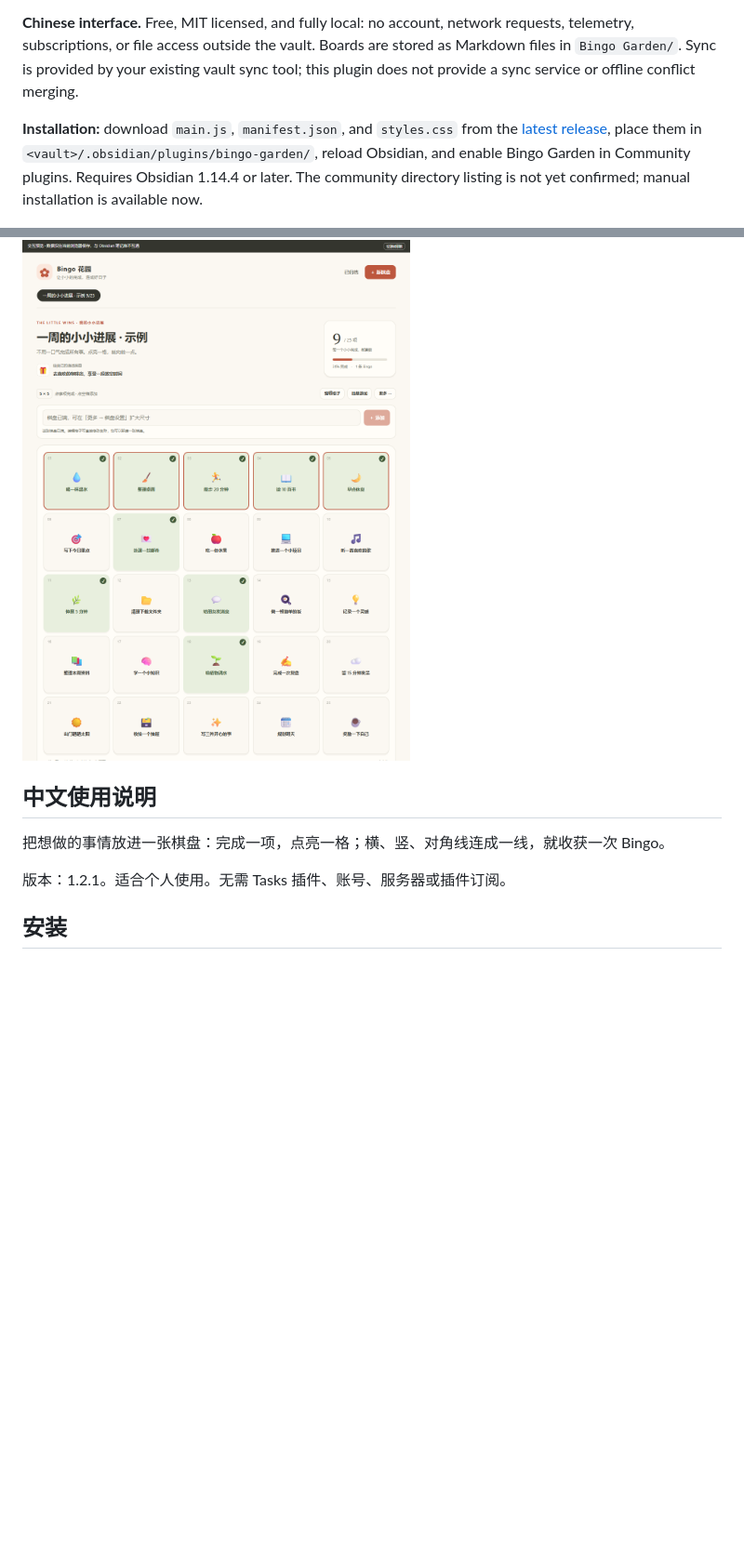
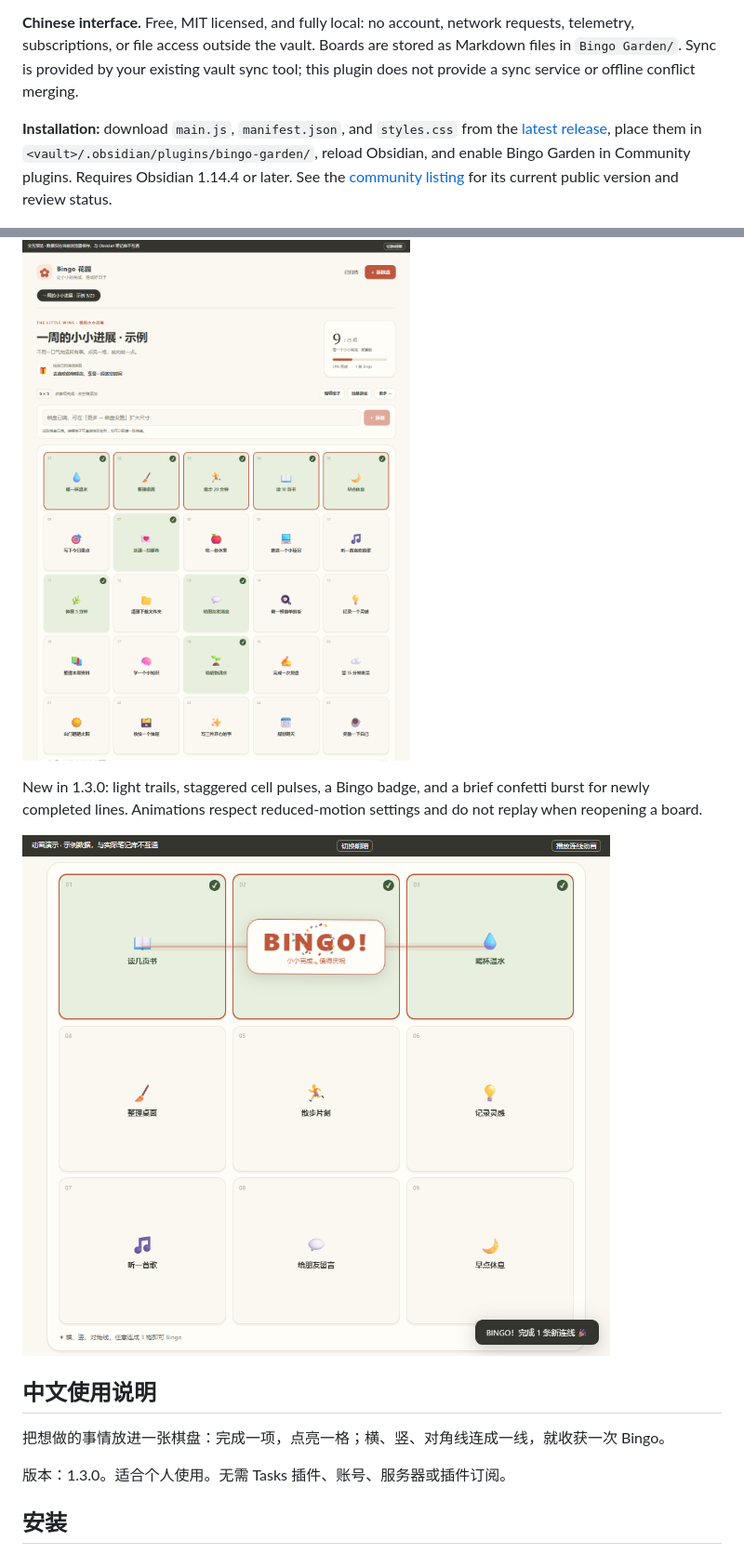
Before and after one commit to dtta520-cpu/bingo-garden, a Markdown page: README.md, 2 parts joined by grey strips. Shown at 93% size. Drawn GitHub-style; pictures changed too: screenshots/line-celebration.png (added); blank space fills up the shorter version.

Commit message:
Add animated celebrations for newly completed bingo lines

```diff
--- a/README.md
+++ b/README.md
@@ -4,15 +4,19 @@ Turn tasks into bingo boards inside Obsidian. Complete a row, column, or diagona
 
 **Chinese interface.** Free, MIT licensed, and fully local: no account, network requests, telemetry, subscriptions, or file access outside the vault. Boards are stored as Markdown files in `Bingo Garden/`. Sync is provided by your existing vault sync tool; this plugin does not provide a sync service or offline conflict merging.
 
-**Installation:** download `main.js`, `manifest.json`, and `styles.css` from the [latest release](https://github.com/dtta520-cpu/bingo-garden/releases/latest), place them in `<vault>/.obsidian/plugins/bingo-garden/`, reload Obsidian, and enable Bingo Garden in Community plugins. Requires Obsidian 1.14.4 or later. The community directory listing is not yet confirmed; manual installation is available now.
+**Installation:** download `main.js`, `manifest.json`, and `styles.css` from the [latest release](https://github.com/dtta520-cpu/bingo-garden/releases/latest), place them in `<vault>/.obsidian/plugins/bingo-garden/`, reload Obsidian, and enable Bingo Garden in Community plugins. Requires Obsidian 1.14.4 or later. See the [community listing](https://community.obsidian.md/plugins/bingo-garden) for its current public version and review status.
 
 ![Bingo Garden with example tasks](./screenshots/bingo-garden.png)
+
+New in 1.3.0: light trails, staggered cell pulses, a Bingo badge, and a brief confetti burst for newly completed lines. Animations respect reduced-motion settings and do not replay when reopening a board.
+
+![Line completion celebration with example tasks](./screenshots/line-celebration.png)
 
 ## 中文使用说明
 
 把想做的事情放进一张棋盘：完成一项，点亮一格；横、竖、对角线连成一线，就收获一次 Bingo。
 
-版本：1.2.1。适合个人使用。无需 Tasks 插件、账号、服务器或插件订阅。
+版本：1.3.0。适合个人使用。无需 Tasks 插件、账号、服务器或插件订阅。
 
 ## 安装
 
```
Also changed, not shown: other parts of README.md (+3 -1 lines), CHANGELOG.md (+6 -0 lines), 10 other files.
